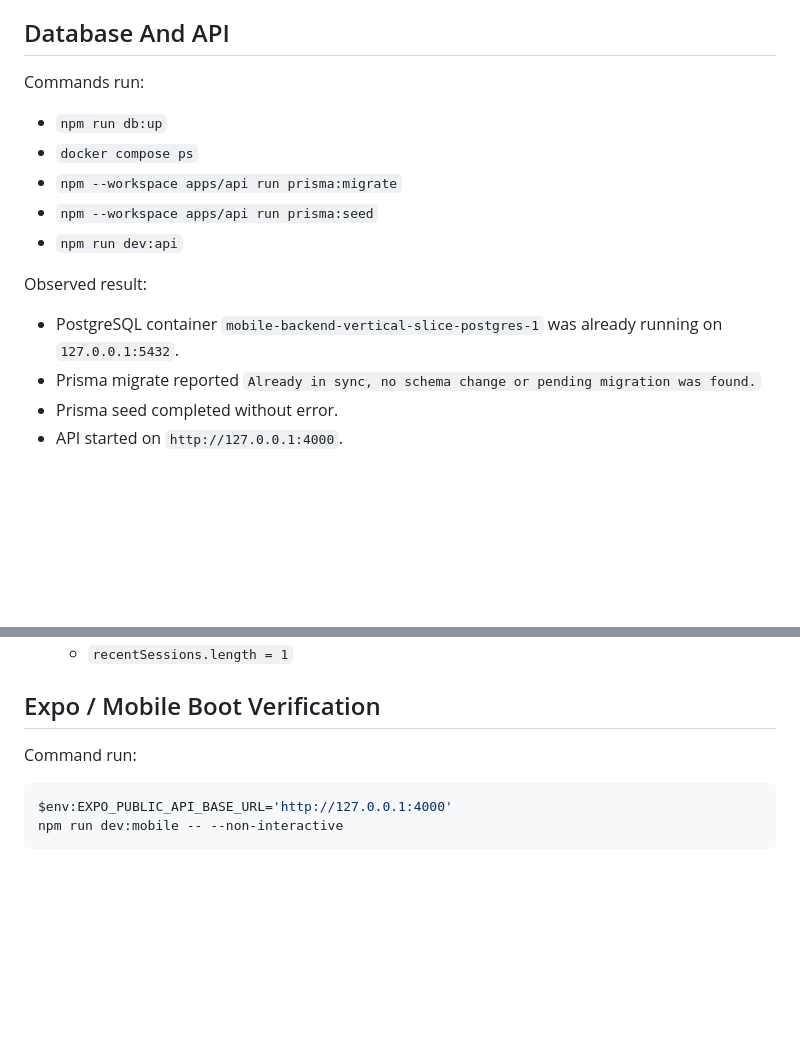
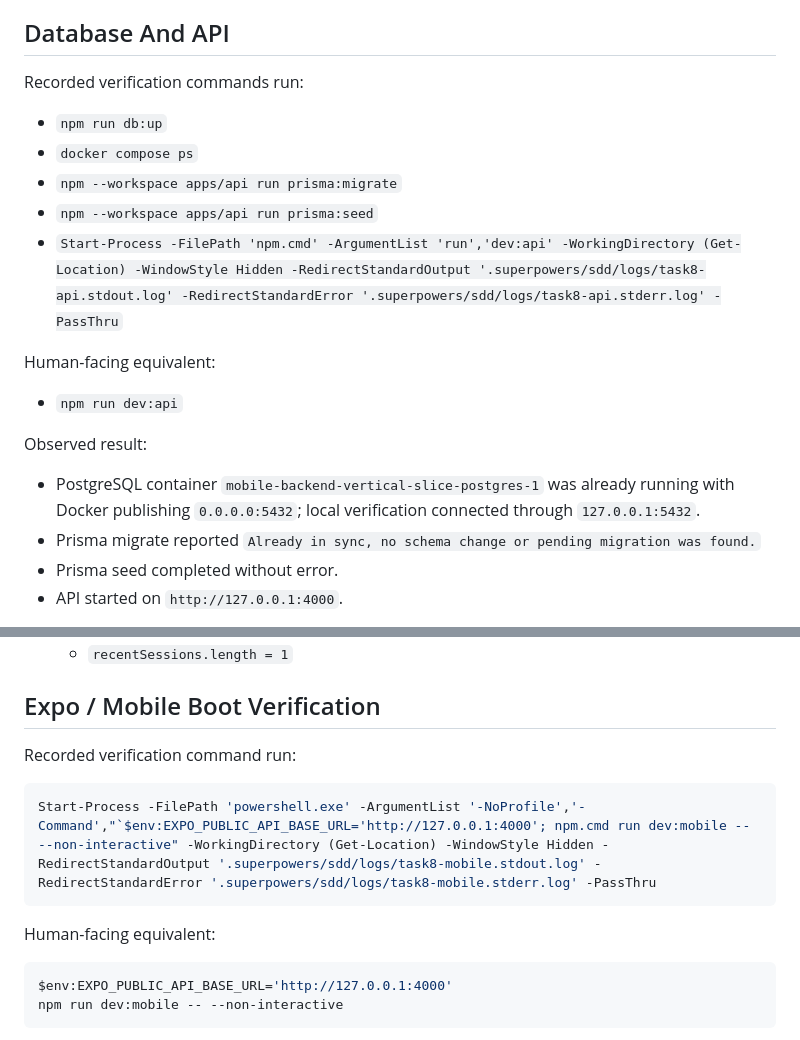
Before and after one commit to ShengWang1017/easy-meditation, a Markdown page: docs/mobile-backend-local-verification.md, 2 parts joined by grey strips. Drawn GitHub-style; blank space fills up the shorter version.

Commit message:
docs: align task 8 verification commands

````diff
--- a/docs/mobile-backend-local-verification.md
+++ b/docs/mobile-backend-local-verification.md
@@ -19,17 +19,21 @@ Branch: `codex/mobile-backend-vertical-slice`
 
 ## Database And API
 
-Commands run:
+Recorded verification commands run:
 
 - `npm run db:up`
 - `docker compose ps`
 - `npm --workspace apps/api run prisma:migrate`
 - `npm --workspace apps/api run prisma:seed`
+- `Start-Process -FilePath 'npm.cmd' -ArgumentList 'run','dev:api' -WorkingDirectory (Get-Location) -WindowStyle Hidden -RedirectStandardOutput '.superpowers/sdd/logs/task8-api.stdout.log' -RedirectStandardError '.superpowers/sdd/logs/task8-api.stderr.log' -PassThru`
+
+Human-facing equivalent:
+
 - `npm run dev:api`
 
 Observed result:
 
-- PostgreSQL container `mobile-backend-vertical-slice-postgres-1` was already running on `127.0.0.1:5432`.
+- PostgreSQL container `mobile-backend-vertical-slice-postgres-1` was already running with Docker publishing `0.0.0.0:5432`; local verification connected through `127.0.0.1:5432`.
 - Prisma migrate reported `Already in sync, no schema change or pending migration was found.`
 - Prisma seed completed without error.
 - API started on `http://127.0.0.1:4000`.
@@ -98,7 +102,13 @@ Observed results:
 
 ## Expo / Mobile Boot Verification
 
-Command run:
+Recorded verification command run:
+
+```powershell
+Start-Process -FilePath 'powershell.exe' -ArgumentList '-NoProfile','-Command',"`$env:EXPO_PUBLIC_API_BASE_URL='http://127.0.0.1:4000'; npm.cmd run dev:mobile -- --non-interactive" -WorkingDirectory (Get-Location) -WindowStyle Hidden -RedirectStandardOutput '.superpowers/sdd/logs/task8-mobile.stdout.log' -RedirectStandardError '.superpowers/sdd/logs/task8-mobile.stderr.log' -PassThru
+```
+
+Human-facing equivalent:
 
 ```powershell
 $env:EXPO_PUBLIC_API_BASE_URL='http://127.0.0.1:4000'
````
